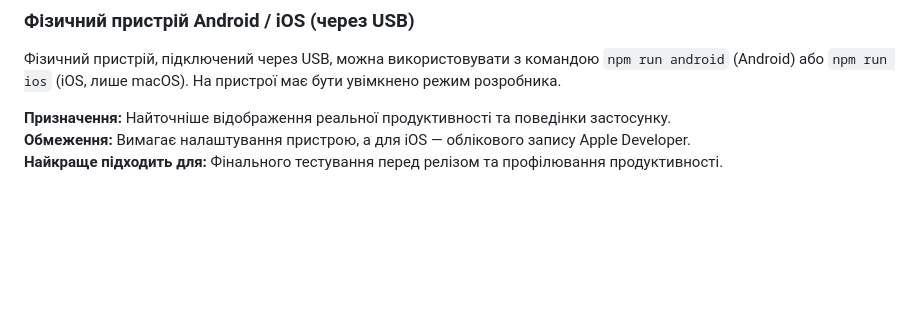
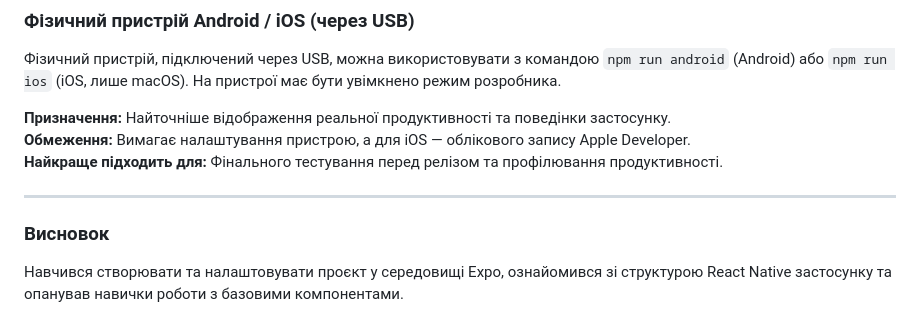
Before and after one commit to khodakivskyi/react-native-practice, a Markdown page: lab01/README.md, the part around the change. Drawn GitHub-style; blank space fills up the shorter version.

Commit message:
update readme
Added a conclusion section summarizing learning outcomes.

```diff
--- a/lab01/README.md
+++ b/lab01/README.md
@@ -263,3 +263,9 @@ Expo підтримує рендеринг компонентів React Native
 **Призначення:** Найточніше відображення реальної продуктивності та поведінки застосунку.
 **Обмеження:** Вимагає налаштування пристрою, а для iOS — облікового запису Apple Developer.
 **Найкраще підходить для:** Фінального тестування перед релізом та профілювання продуктивності.
+
+---
+
+### Висновок
+Навчився створювати та налаштовувати проєкт у середовищі Expo, ознайомився зі структурою React Native застосунку та опанував
+навички роботи з базовими компонентами.
```
